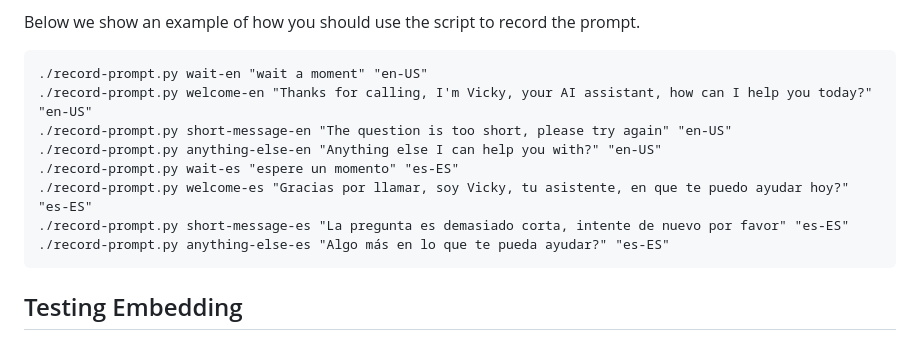
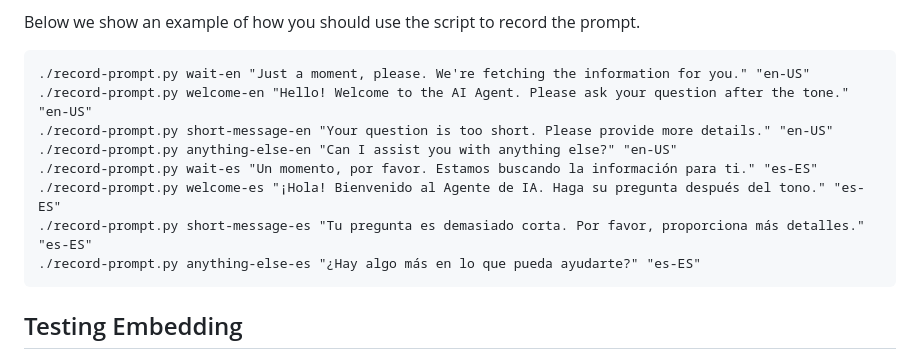
Before and after one commit to VitalPBX/vitalpbx_agent_ai, a Markdown page: README.md, the part around the change. Drawn GitHub-style.

```diff
--- a/README.md
+++ b/README.md
@@ -70,14 +70,14 @@ If you want to add more languages, you must modify the scripts<br>
 
 Below we show an example of how you should use the script to record the prompt.
 <pre>
-./record-prompt.py wait-en "wait a moment" "en-US"
-./record-prompt.py welcome-en "Thanks for calling, I'm Vicky, your AI assistant, how can I help you today?" "en-US"
-./record-prompt.py short-message-en "The question is too short, please try again" "en-US"
-./record-prompt.py anything-else-en "Anything else I can help you with?" "en-US"
-./record-prompt.py wait-es "espere un momento" "es-ES"
-./record-prompt.py welcome-es "Gracias por llamar, soy Vicky, tu asistente, en que te puedo ayudar hoy?" "es-ES"
-./record-prompt.py short-message-es "La pregunta es demasiado corta, intente de nuevo por favor" "es-ES"
-./record-prompt.py anything-else-es "Algo más en lo que te pueda ayudar?" "es-ES"
+./record-prompt.py wait-en "Just a moment, please. We're fetching the information for you." "en-US"
+./record-prompt.py welcome-en "Hello! Welcome to the AI Agent. Please ask your question after the tone." "en-US"
+./record-prompt.py short-message-en "Your question is too short. Please provide more details." "en-US"
+./record-prompt.py anything-else-en "Can I assist you with anything else?" "en-US"
+./record-prompt.py wait-es "Un momento, por favor. Estamos buscando la información para ti." "es-ES"
+./record-prompt.py welcome-es "¡Hola! Bienvenido al Agente de IA. Haga su pregunta después del tono." "es-ES"
+./record-prompt.py short-message-es "Tu pregunta es demasiado corta. Por favor, proporciona más detalles." "es-ES"
+./record-prompt.py anything-else-es "¿Hay algo más en lo que pueda ayudarte?" "es-ES"
 </pre>
 
 ## Testing Embedding
```
